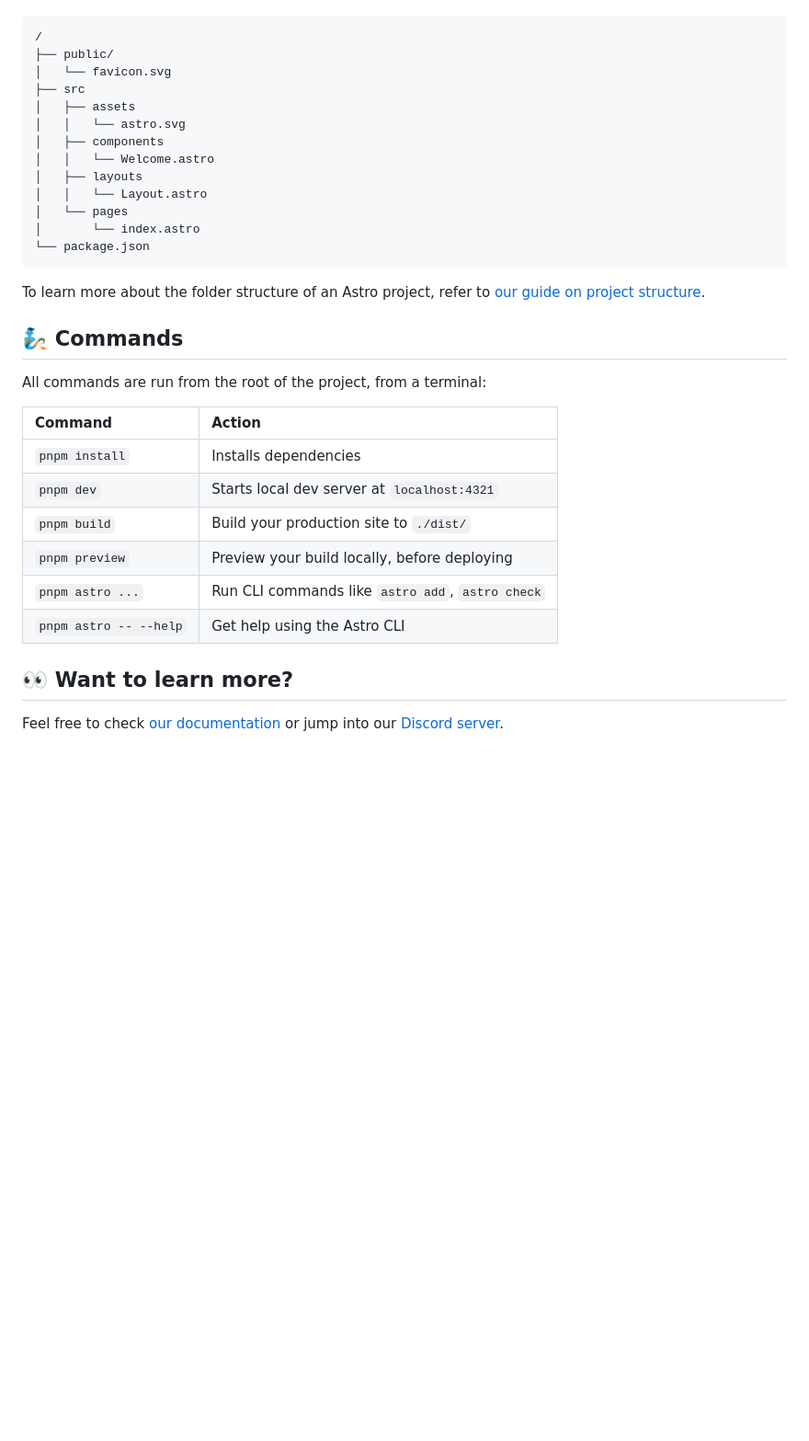
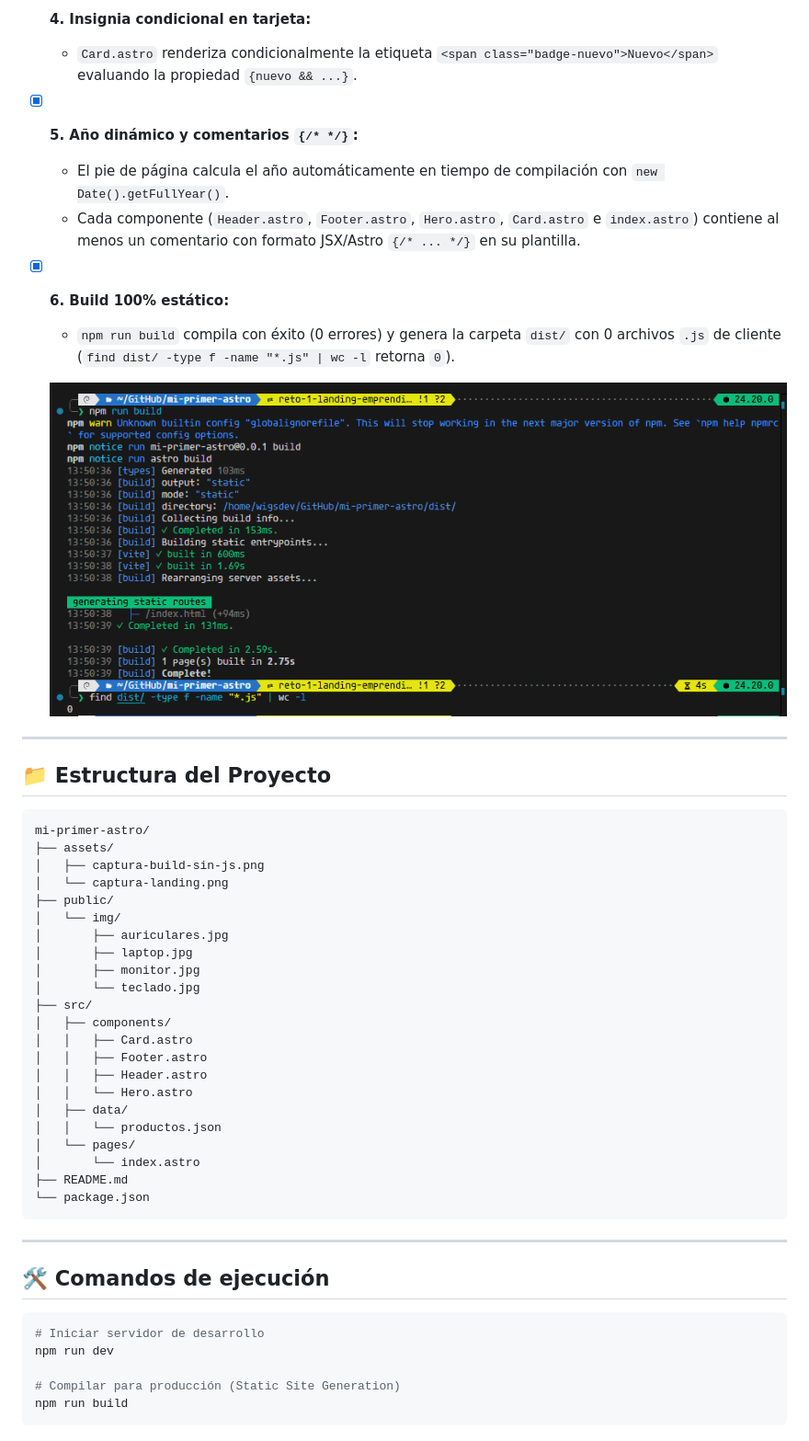
Before and after one commit to wigsdev/astro-first, a Markdown page: README.md, the part around one of its changes. Shown at 92% size. Rendered like a GitHub page; pictures changed too: assets/captura-build-sin-js.png (added); blank space fills up the shorter version.

Commit message:
docs: documentar Reto 1 de UchizaTech con capturas de landing y evidencia de 0 JS

````diff
--- a/README.md
+++ b/README.md
@@ -12,35 +25,52 @@ Inside of your Astro project, you'll see the following folders and files:
+- [x] **4. Insignia condicional en tarjeta:**
+  - `Card.astro` renderiza condicionalmente la etiqueta `<span class="badge-nuevo">Nuevo</span>` evaluando la propiedad `{nuevo && ...}`.
+
+- [x] **5. Año dinámico y comentarios `{/* */}`:**
+  - El pie de página calcula el año automáticamente en tiempo de compilación con `new Date().getFullYear()`.
+  - Cada componente (`Header.astro`, `Footer.astro`, `Hero.astro`, `Card.astro` e `index.astro`) contiene al menos un comentario con formato JSX/Astro `{/* ... */}` en su plantilla.
+
+- [x] **6. Build 100% estático:**
+  - `npm run build` compila con éxito (0 errores) y genera la carpeta `dist/` con 0 archivos `.js` de cliente (`find dist/ -type f -name "*.js" | wc -l` retorna `0`).
+
+  ![Evidencia de Build estático y 0 archivos JS](./assets/captura-build-sin-js.png)
+
+---
+
+## 📁 Estructura del Proyecto
 
 ```text
-/
+mi-primer-astro/
+├── assets/
+│   ├── captura-build-sin-js.png
+│   └── captura-landing.png
 ├── public/
-│   └── favicon.svg
-├── src
-│   ├── assets
-│   │   └── astro.svg
-│   ├── components
-│   │   └── Welcome.astro
-│   ├── layouts
-│   │   └── Layout.astro
-│   └── pages
-│       └── index.astro
+│   └── img/
+│       ├── auriculares.jpg
+│       ├── laptop.jpg
+│       ├── monitor.jpg
+│       └── teclado.jpg
+├── src/
+│   ├── components/
+│   │   ├── Card.astro
+│   │   ├── Footer.astro
+│   │   ├── Header.astro
+│   │   └── Hero.astro
+│   ├── data/
+│   │   └── productos.json
+│   └── pages/
+│       └── index.astro
+├── README.md
 └── package.json
 ```
 
-To learn more about the folder structure of an Astro project, refer to [our guide on project structure](https://docs.astro.build/en/basics/project-structure/).
+---
 
-## 🧞 Commands
+## 🛠️ Comandos de ejecución
 
-All commands are run from the root of the project, from a terminal:
+```bash
+# Iniciar servidor de desarrollo
+npm run dev
 
-| Command                   | Action                                           |
-| :------------------------ | :----------------------------------------------- |
-| `pnpm install`             | Installs dependencies                            |
-| `pnpm dev`             | Starts local dev server at `localhost:4321`      |
-| `pnpm build`           | Build your production site to `./dist/`          |
-| `pnpm preview`         | Preview your build locally, before deploying     |
-| `pnpm astro ...`       | Run CLI commands like `astro add`, `astro check` |
-| `pnpm astro -- --help` | Get help using the Astro CLI                     |
-
-## 👀 Want to learn more?
-
-Feel free to check [our documentation](https://docs.astro.build) or jump into our [Discord server](https://astro.build/chat).
+# Compilar para producción (Static Site Generation)
+npm run build
+```
````
Also changed, not shown: other parts of README.md (+20 -7 lines), Ejercicios largos.md (added, +72 -0 lines), assets/captura-landing.png (added).
